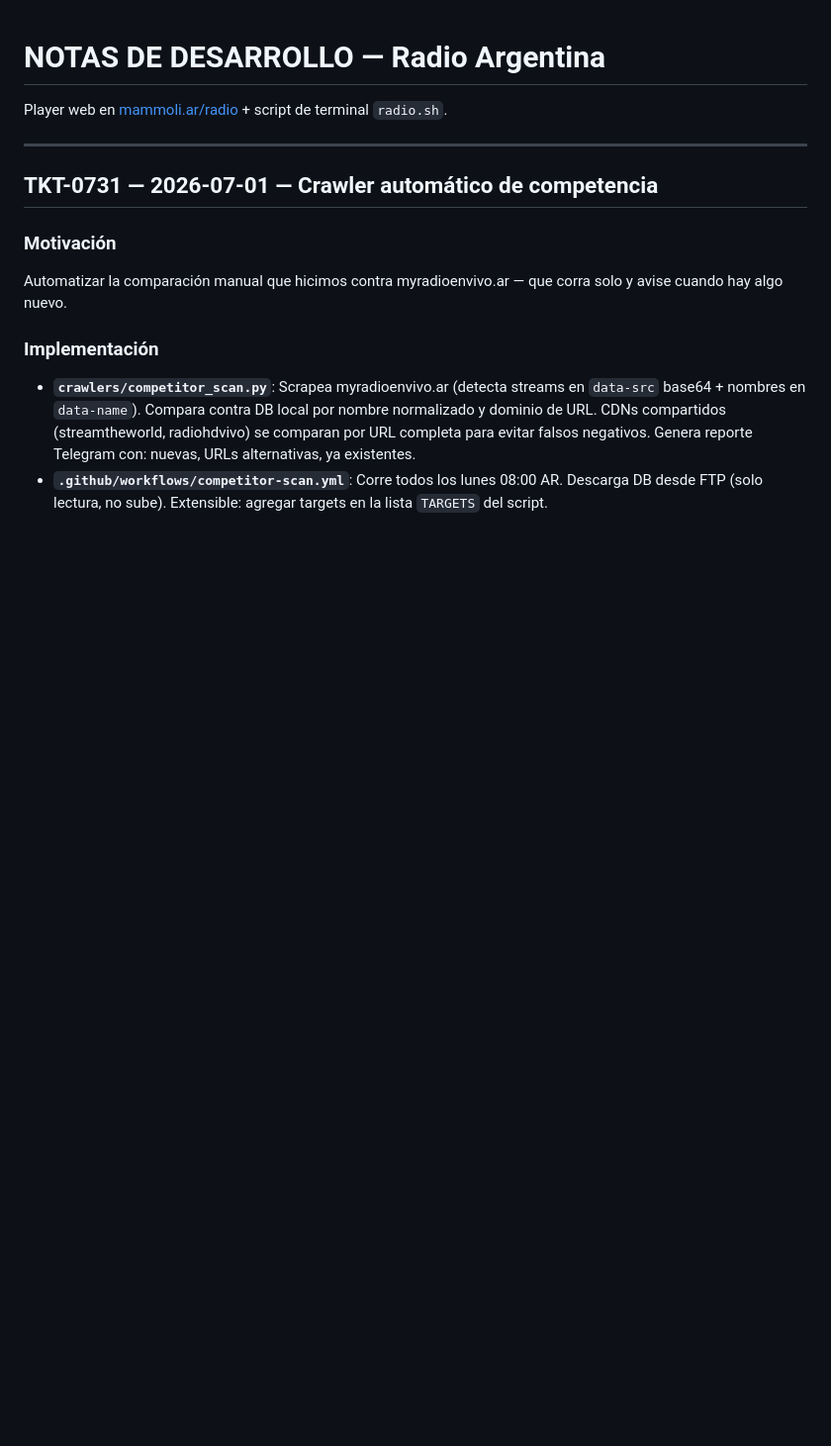
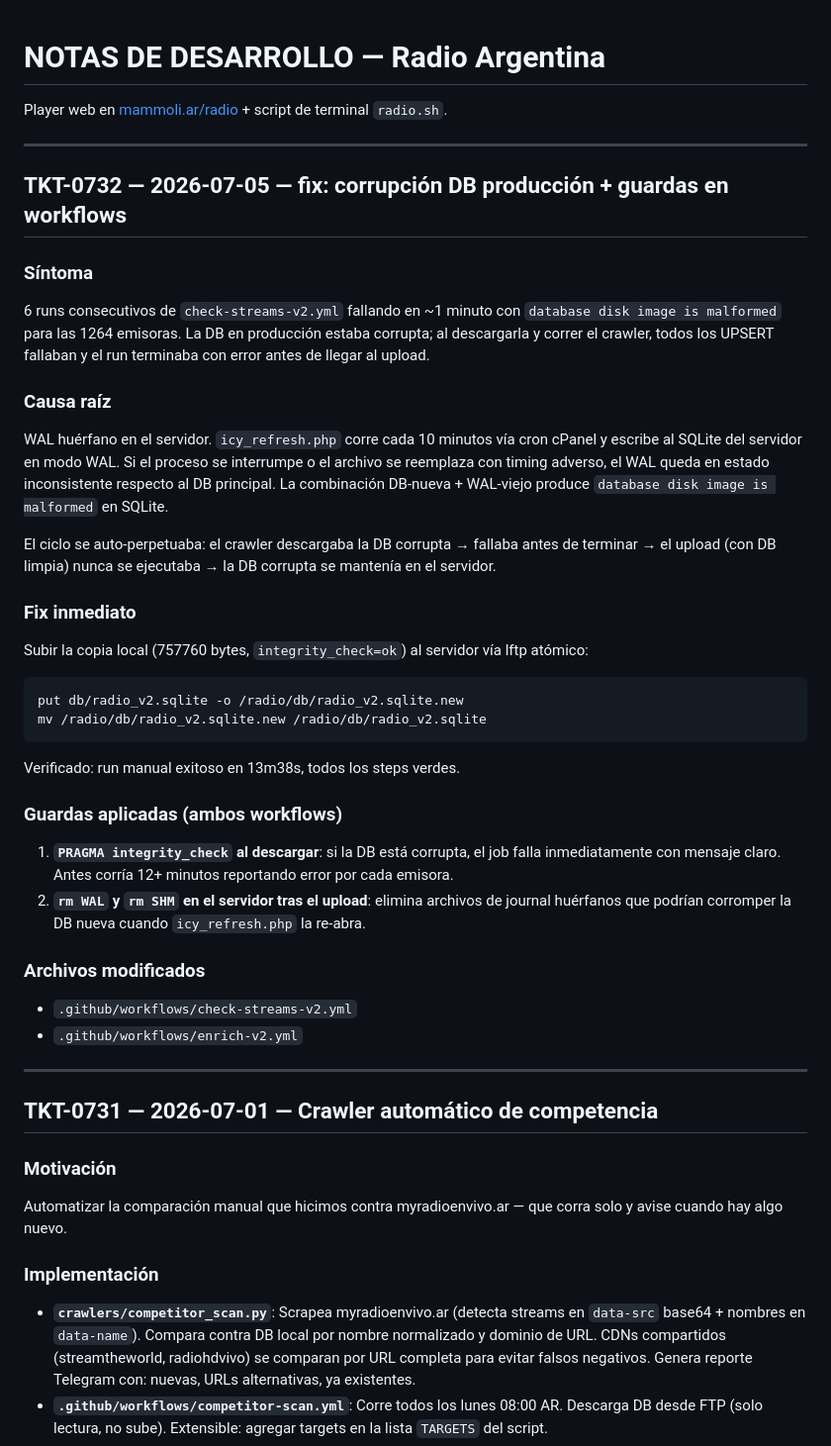
Before and after one commit to camammoli/radio, a Markdown page: NOTAS_DESARROLLO.md, the part around the change. Shown at 99% size. Rendered like a GitHub page; blank space fills up the shorter version.

Commit message:
docs: TKT-0732 — registro corrupción DB + guardas workflows
Co-Authored-By: Claude Sonnet 4.6 <noreply@anthropic.com>

````diff
--- a/NOTAS_DESARROLLO.md
+++ b/NOTAS_DESARROLLO.md
@@ -1,6 +1,34 @@
 # NOTAS DE DESARROLLO — Radio Argentina
 
 Player web en [mammoli.ar/radio](https://mammoli.ar/radio/) + script de terminal `radio.sh`.
+
+---
+
+## TKT-0732 — 2026-07-05 — fix: corrupción DB producción + guardas en workflows
+
+### Síntoma
+6 runs consecutivos de `check-streams-v2.yml` fallando en ~1 minuto con `database disk image is malformed` para las 1264 emisoras. La DB en producción estaba corrupta; al descargarla y correr el crawler, todos los UPSERT fallaban y el run terminaba con error antes de llegar al upload.
+
+### Causa raíz
+WAL huérfano en el servidor. `icy_refresh.php` corre cada 10 minutos vía cron cPanel y escribe al SQLite del servidor en modo WAL. Si el proceso se interrumpe o el archivo se reemplaza con timing adverso, el WAL queda en estado inconsistente respecto al DB principal. La combinación DB-nueva + WAL-viejo produce `database disk image is malformed` en SQLite.
+
+El ciclo se auto-perpetuaba: el crawler descargaba la DB corrupta → fallaba antes de terminar → el upload (con DB limpia) nunca se ejecutaba → la DB corrupta se mantenía en el servidor.
+
+### Fix inmediato
+Subir la copia local (757760 bytes, `integrity_check=ok`) al servidor vía lftp atómico:
+```
+put db/radio_v2.sqlite -o /radio/db/radio_v2.sqlite.new
+mv /radio/db/radio_v2.sqlite.new /radio/db/radio_v2.sqlite
+```
+Verificado: run manual exitoso en 13m38s, todos los steps verdes.
+
+### Guardas aplicadas (ambos workflows)
+1. **`PRAGMA integrity_check` al descargar**: si la DB está corrupta, el job falla inmediatamente con mensaje claro. Antes corría 12+ minutos reportando error por cada emisora.
+2. **`rm WAL` y `rm SHM` en el servidor tras el upload**: elimina archivos de journal huérfanos que podrían corromper la DB nueva cuando `icy_refresh.php` la re-abra.
+
+### Archivos modificados
+- `.github/workflows/check-streams-v2.yml`
+- `.github/workflows/enrich-v2.yml`
 
 ---
 
````
